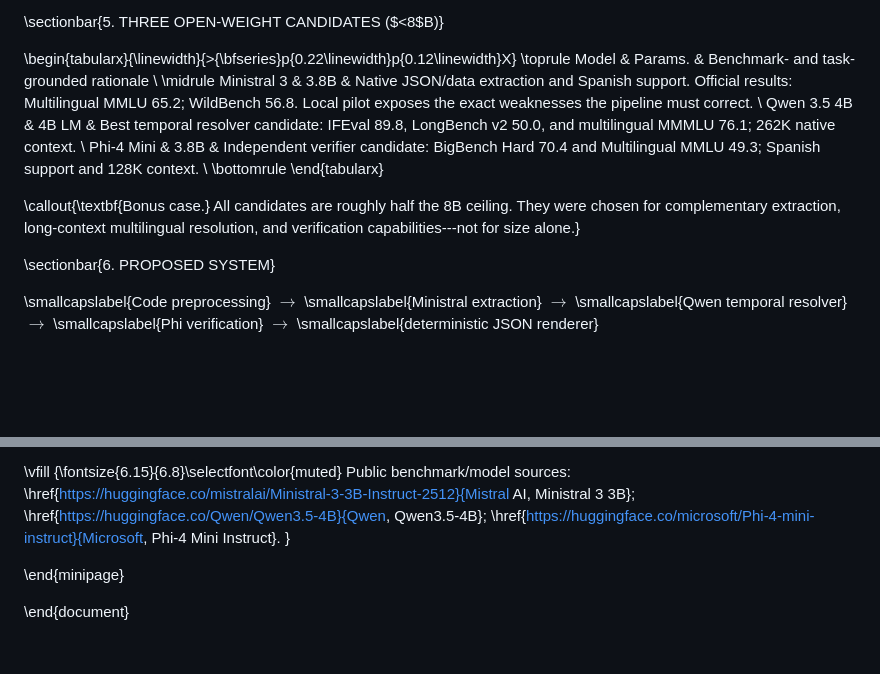
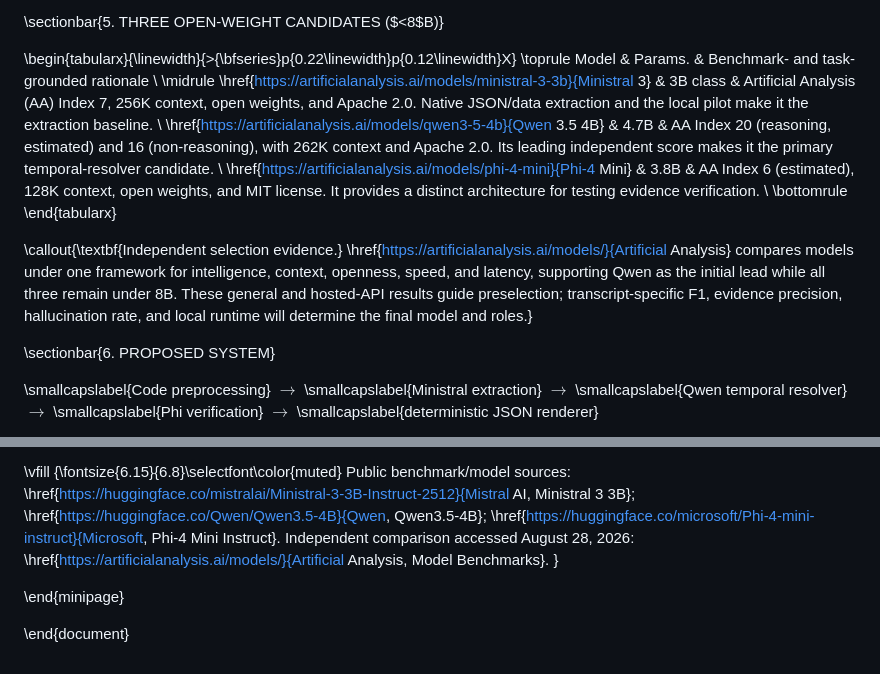
Before and after one commit to benjaminnalvear-dev/genai-vio-meeting-minutes, a Markdown page: Deliverable_1_BA_XG_ER_DV.md, 2 parts joined by grey strips. Rendered like a GitHub page; blank space fills up the shorter version.

```diff
--- a/Deliverable_1_BA_XG_ER_DV.md
+++ b/Deliverable_1_BA_XG_ER_DV.md
@@ -130,13 +130,13 @@ Expanding context and enforcing native JSON fixed the output format and recovere
 \toprule
 Model & Params. & Benchmark- and task-grounded rationale \\
 \midrule
-Ministral 3 & 3.8B & Native JSON/data extraction and Spanish support. Official results: Multilingual MMLU 65.2; WildBench 56.8. Local pilot exposes the exact weaknesses the pipeline must correct. \\
-Qwen 3.5 4B & 4B LM & Best temporal resolver candidate: IFEval 89.8, LongBench v2 50.0, and multilingual MMMLU 76.1; 262K native context. \\
-Phi-4 Mini & 3.8B & Independent verifier candidate: BigBench Hard 70.4 and Multilingual MMLU 49.3; Spanish support and 128K context. \\
+\href{https://artificialanalysis.ai/models/ministral-3-3b}{Ministral 3} & 3B class & Artificial Analysis (AA) Index 7, 256K context, open weights, and Apache 2.0. Native JSON/data extraction and the local pilot make it the extraction baseline. \\
+\href{https://artificialanalysis.ai/models/qwen3-5-4b}{Qwen 3.5 4B} & 4.7B & AA Index 20 (reasoning, estimated) and 16 (non-reasoning), with 262K context and Apache 2.0. Its leading independent score makes it the primary temporal-resolver candidate. \\
+\href{https://artificialanalysis.ai/models/phi-4-mini}{Phi-4 Mini} & 3.8B & AA Index 6 (estimated), 128K context, open weights, and MIT license. It provides a distinct architecture for testing evidence verification. \\
 \bottomrule
 \end{tabularx}
 
-\callout{\textbf{Bonus case.} All candidates are roughly half the 8B ceiling. They were chosen for complementary extraction, long-context multilingual resolution, and verification capabilities---not for size alone.}
+\callout{\textbf{Independent selection evidence.} \href{https://artificialanalysis.ai/models/}{Artificial Analysis} compares models under one framework for intelligence, context, openness, speed, and latency, supporting Qwen as the initial lead while all three remain under 8B. These general and hosted-API results guide preselection; transcript-specific F1, evidence precision, hallucination rate, and local runtime will determine the final model and roles.}
 
 \sectionbar{6. PROPOSED SYSTEM}
 
@@ -203,6 +203,7 @@ Public benchmark/model sources:
 \href{https://huggingface.co/mistralai/Ministral-3-3B-Instruct-2512}{Mistral AI, Ministral 3 3B};
 \href{https://huggingface.co/Qwen/Qwen3.5-4B}{Qwen, Qwen3.5-4B};
 \href{https://huggingface.co/microsoft/Phi-4-mini-instruct}{Microsoft, Phi-4 Mini Instruct}.
+Independent comparison accessed August 28, 2026: \href{https://artificialanalysis.ai/models/}{Artificial Analysis, Model Benchmarks}.
 }
 
 \end{minipage}
```
Also changed, not shown: Deliverable_1_BA_XG_ER_DV_ESPAÑOL.md (+5 -4 lines).
